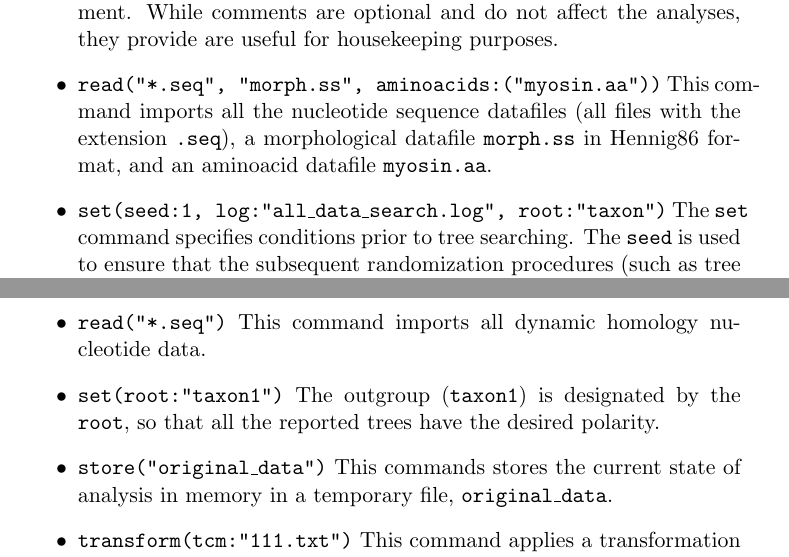
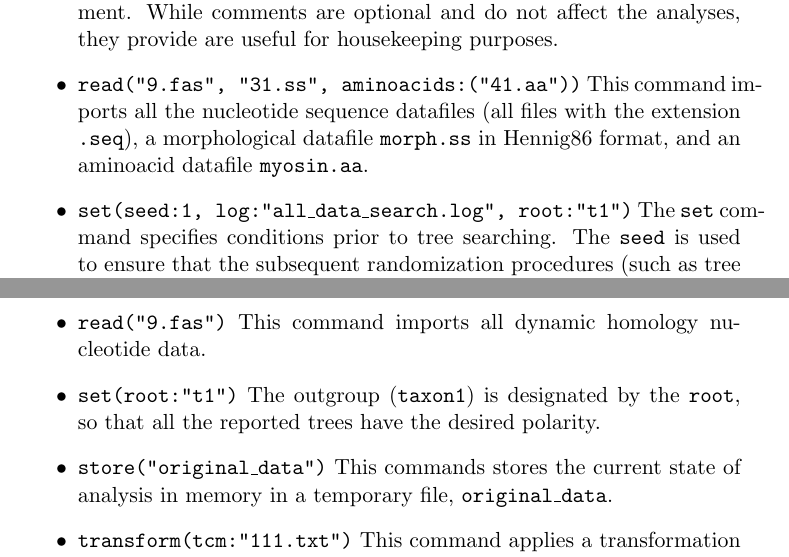
Before and after one commit to amnh/poy5, a LaTeX thesis (doc/commands.tex, which reads doc/poytutorials.tex): two parts of pages 138 and 146 of 158, joined at a grey line, cut so that both start at the same text. Compiled offline with pdfLaTeX; a LaTeX package or settings file that is missing is left out.

Commit message:
[svn] Merging changes from release5 revision 2438:2442.

```diff
--- a/doc/poytutorials.tex
+++ b/doc/poytutorials.tex
@@ -14,7 +14,7 @@ The following script implements a strategy for a thorough search. This is accomp
 \begin{verbatim}
 (* search using all data *)
 read("9.fas", "31.ss", aminoacids:("41.aa"))
-set(seed:1, log:"all_data_search.log", root:"taxon1")
+set(seed:1, log:"all_data_search.log", root:"t1")
 report(timer:"search start")
 transform (tcm:(1,2), gap_opening:1)
 build(250)
@@ -33,9 +33,9 @@ exit()
 
 \begin{itemize}
 \item \texttt{(* search using all data *)} This first line of the script is a comment. While comments are optional and do not affect the analyses, they provide are useful for housekeeping purposes.
-\item \texttt{read("*.seq", "morph.ss", aminoacids:("myosin.aa"))}
+\item \texttt{read("9.fas", "31.ss", aminoacids:("41.aa"))}
 This command imports all the nucleotide sequence datafiles (all files with the extension \texttt{.seq}), a morphological datafile \texttt{morph.ss} in Hennig86 format, and an aminoacid datafile \texttt{myosin.aa}.
-\item \texttt{set(seed:1, log:"all\_data\_search.log", root:"taxon")} The \poycommand{set} command specifies conditions prior to tree searching. The \poyargument{seed} is used to ensure that the subsequent randomization procedures (such as tree building and selecting) are reproducible. Specifying the log produces a file, \texttt{all\_data\_search.log} that provides an additional means to monitor the process of the search. The outgroup (\texttt{taxon1}) is designated by the \poyargument{root}, so that all the reported trees have the desired polarity. By default, the analysis is performed using direct optimization.
+\item \texttt{set(seed:1, log:"all\_data\_search.log", root:"t1")} The \poycommand{set} command specifies conditions prior to tree searching. The \poyargument{seed} is used to ensure that the subsequent randomization procedures (such as tree building and selecting) are reproducible. Specifying the log produces a file, \texttt{all\_data\_search.log} that provides an additional means to monitor the process of the search. The outgroup (\texttt{taxon1}) is designated by the \poyargument{root}, so that all the reported trees have the desired polarity. By default, the analysis is performed using direct optimization.
 \item \texttt{report(timer:"search start")} In combination with \texttt{report(timer:\\"search end")}, this commands reports the amount of time that the execution of commands enclosed by \poyargument{timer} takes. In this case, it reports how long it takes for the entire search to finish. Using timer is useful for planning a complex search strategy for large datasets that can take a long time to complete: it is instructive, for example, to know how long a search would last with a single replicate (one starting tree) before starting a search with multiple replicates.
 \item \texttt{transform (tcm:(1,2), gap\_opening:1)} This command sets the transformation cost matrix for molecular data to be used in calculating the cost of the tree. Note, that in addition to the substitution and indel costs, the \poycommand{transform} specifies the cost for gap opening.
 \item \texttt{build(250)} This commands begins tree-building step of the search that generates 250 random-addition trees. A large number of independent starting point insures that thee large portion of tree space have been examined.
@@ -154,7 +154,7 @@ For the sake of simplicity, this script contains commands for generating the dat
 \begin{verbatim}
 (* sensitivity analysis *)
 read("9.fas")
-set(root:"taxon1")
+set(root:"t1")
 store("original_data")
 transform (tcm:"111.txt")
 build(100)
@@ -174,8 +174,8 @@ exit()
 
 \begin{itemize}
 \item \texttt{(* sensitivity analysis *)} This first line of the script is a comment. While comments are optional and do not affect the analyses, they provide are useful for housekeeping purposes.
-\item \texttt{read("*.seq")} This command imports all dynamic homology nucleotide data.
-\item \texttt{set(root:"taxon1")} The outgroup (\texttt{taxon1}) is designated by the \poyargument{root}, so that all the reported trees have the desired polarity.
+\item \texttt{read("9.fas")} This command imports all dynamic homology nucleotide data.
+\item \texttt{set(root:"t1")} The outgroup (\texttt{taxon1}) is designated by the \poyargument{root}, so that all the reported trees have the desired polarity.
 \item \texttt{store("original\_data")} This commands stores the current state of analysis in memory in a temporary file, \texttt{original\_data}.
 \item \texttt{transform(tcm:"111.txt")} This command applies a transformation cost matrix from the file \texttt{111.txt} to for subsequent tree searching.
 \item \texttt{build(100)} This commands begins tree-building step of the search that generates 250 random-addition trees. A large number of independent starting point insures that thee large portion of tree space have been examined.
```
Also changed, not shown: doc/poytutorials.tex (4 more changed lines).
